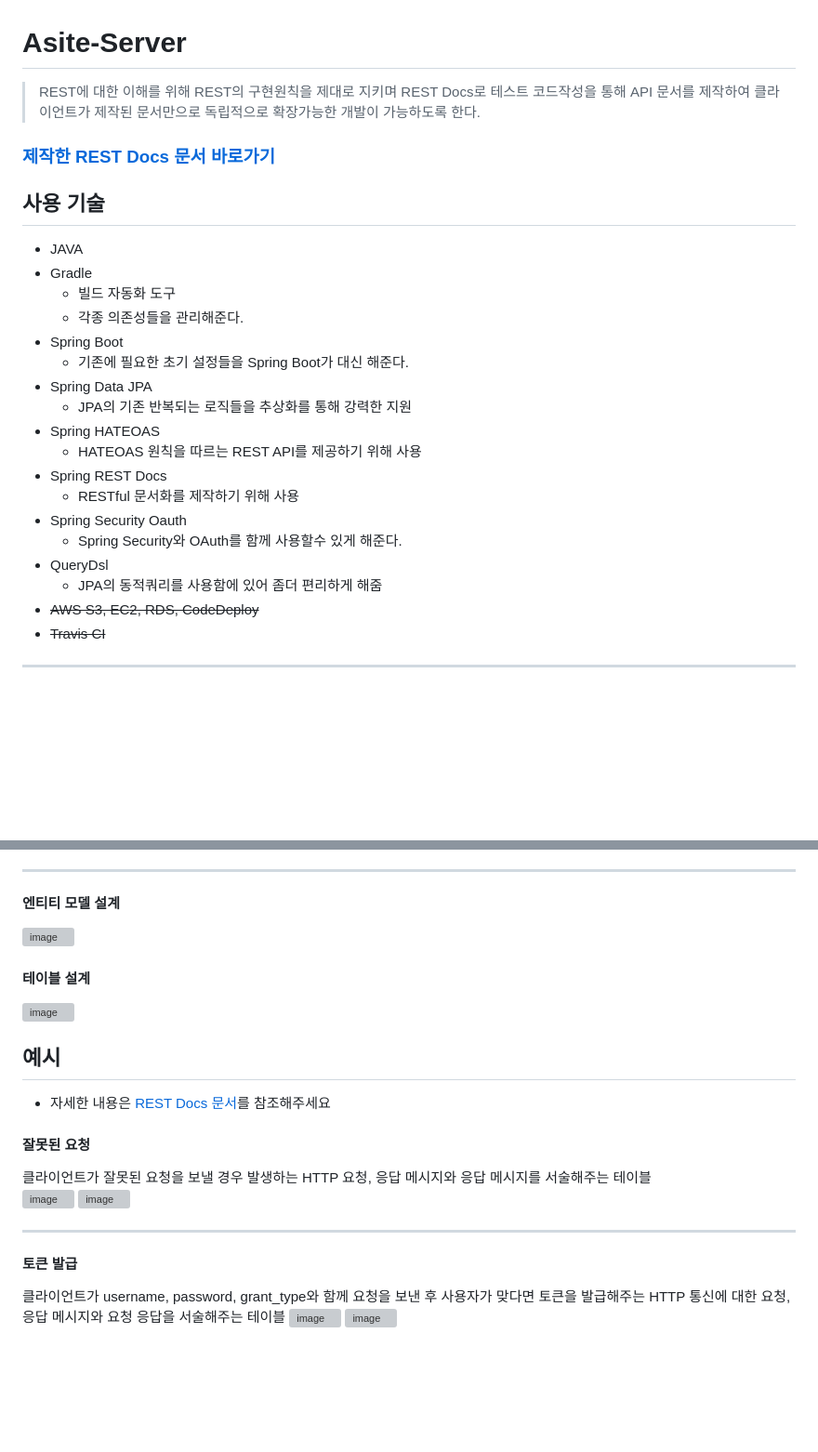
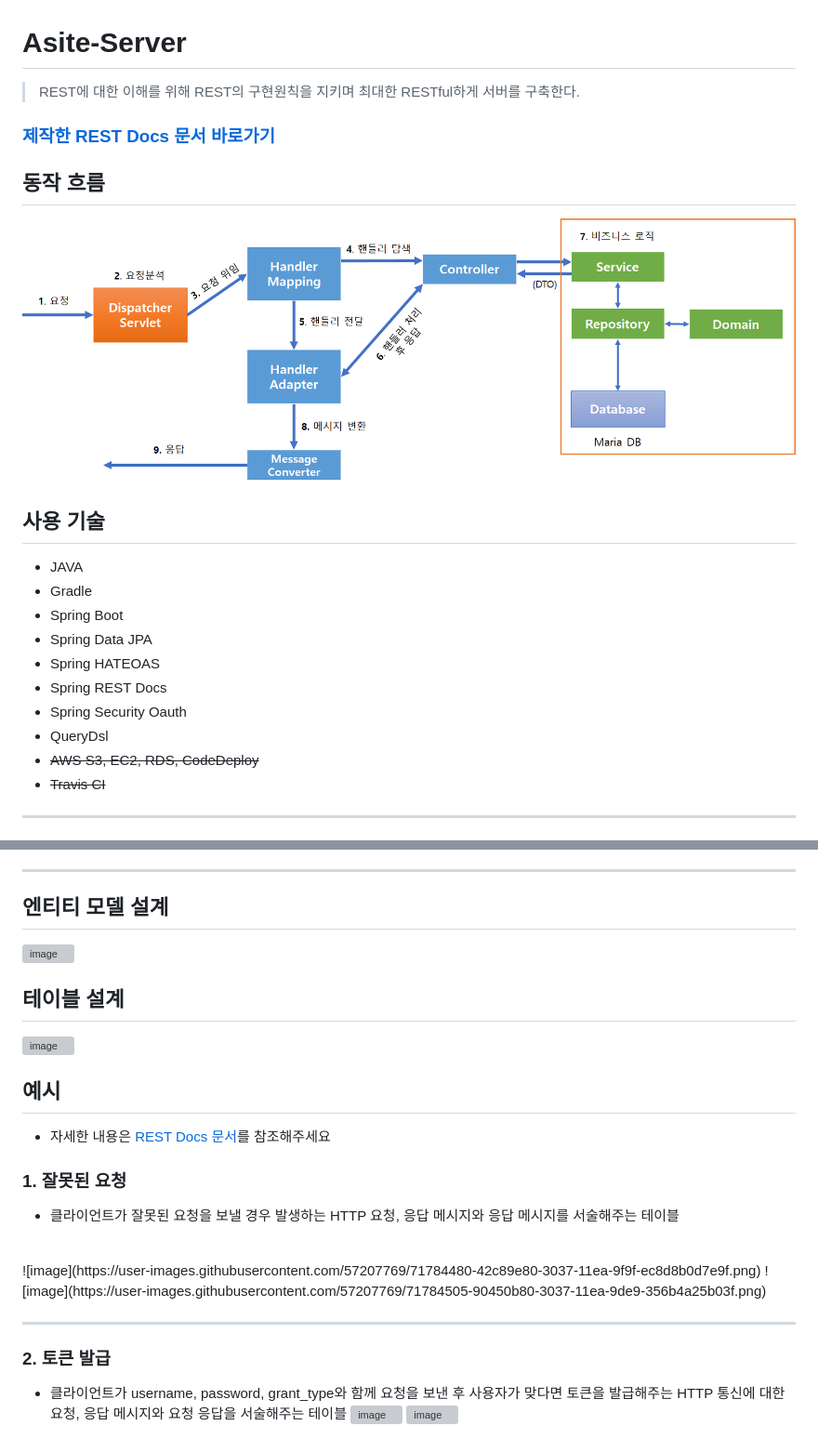
Before and after one commit to DongmyeongLee22/Asite-Server, a Markdown page: README.md, 2 parts joined by grey strips. Shown: that part at 93% size. GitHub-like rendering; pictures changed too: images/flow.png (added); blank space fills up the shorter version; grey boxes are pictures that could not be loaded.

```diff
--- a/README.md
+++ b/README.md
@@ -1,24 +1,20 @@
 # Asite-Server
-> REST에 대한 이해를 위해 REST의 구현원칙을 제대로 지키며 REST Docs로 테스트 코드작성을 통해 API 문서를 제작하여 클라이언트가 제작된 문서만으로 독립적으로 확장가능한 개발이 가능하도록 한다.
+> REST에 대한 이해를 위해 REST의 구현원칙을 지키며 최대한 RESTful하게 서버를 구축한다.
+
 ### [제작한 REST Docs 문서 바로가기](https://dongmyeonglee22.github.io/Asite-Server/)
+
+## 동작 흐름
+![img](./images/flow.png)
 
 ## 사용 기술
 - JAVA
 - Gradle
-  - 빌드 자동화 도구
-  - 각종 의존성들을 관리해준다.
 - Spring Boot
-  - 기존에 필요한 초기 설정들을 Spring Boot가 대신 해준다.
 - Spring Data JPA
-  - JPA의 기존 반복되는 로직들을 추상화를 통해 강력한 지원
 - Spring HATEOAS
-  - HATEOAS 원칙을 따르는 REST API를 제공하기 위해 사용
 - Spring REST Docs
-  - RESTful 문서화를 제작하기 위해 사용
 - Spring Security Oauth
-  - Spring Security와 OAuth를 함께 사용할수 있게 해준다.
 - QueryDsl
-  - JPA의 동적쿼리를 사용함에 있어 좀더 편리하게 해줌
 - ~~AWS S3, EC2, RDS, CodeDeploy~~
 - ~~Travis CI~~
 
@@ -51,23 +47,24 @@ REST(Representational State Transfer)는 웹과 같은 분산 하이퍼미디어
 
 ---
 
-#### 엔티티 모델 설계
+## 엔티티 모델 설계
 ![image](https://user-images.githubusercontent.com/57207769/69481091-50dcaa00-0e51-11ea-8b90-23f869f0250c.png)
 
-#### 테이블 설계
+## 테이블 설계
 ![image](https://user-images.githubusercontent.com/57207769/71796247-26efe780-308d-11ea-93f3-ef9313f50dc4.png)
 
 ## 예시
 - 자세한 내용은 [REST Docs 문서](https://dongmyeonglee22.github.io/Asite-Server/)를 참조해주세요
-#### 잘못된 요청
-클라이언트가 잘못된 요청을 보낼 경우 발생하는 HTTP 요청, 응답 메시지와 응답 메시지를 서술해주는 테이블
+
+### 1. 잘못된 요청
+- 클라이언트가 잘못된 요청을 보낼 경우 발생하는 HTTP 요청, 응답 메시지와 응답 메시지를 서술해주는 테이블
 <br>
 ![image](https://user-images.githubusercontent.com/57207769/71784480-42c89e80-3037-11ea-9f9f-ec8d8b0d7e9f.png)
 ![image](https://user-images.githubusercontent.com/57207769/71784505-90450b80-3037-11ea-9de9-356b4a25b03f.png)
 
 ---
 
-#### 토큰 발급
-클라이언트가 username, password, grant_type와 함께 요청을 보낸 후 사용자가 맞다면 토큰을 발급해주는 HTTP 통신에 대한 요청, 응답 메시지와 요청 응답을 서술해주는 테이블
+### 2. 토큰 발급
+- 클라이언트가 username, password, grant_type와 함께 요청을 보낸 후 사용자가 맞다면 토큰을 발급해주는 HTTP 통신에 대한 요청, 응답 메시지와 요청 응답을 서술해주는 테이블
 ![image](https://user-images.githubusercontent.com/57207769/71784547-f5006600-3037-11ea-8462-fa0b24999937.png)
 ![image](https://user-images.githubusercontent.com/57207769/71784554-ffbafb00-3037-11ea-80e6-2ca05ed42568.png)
```
